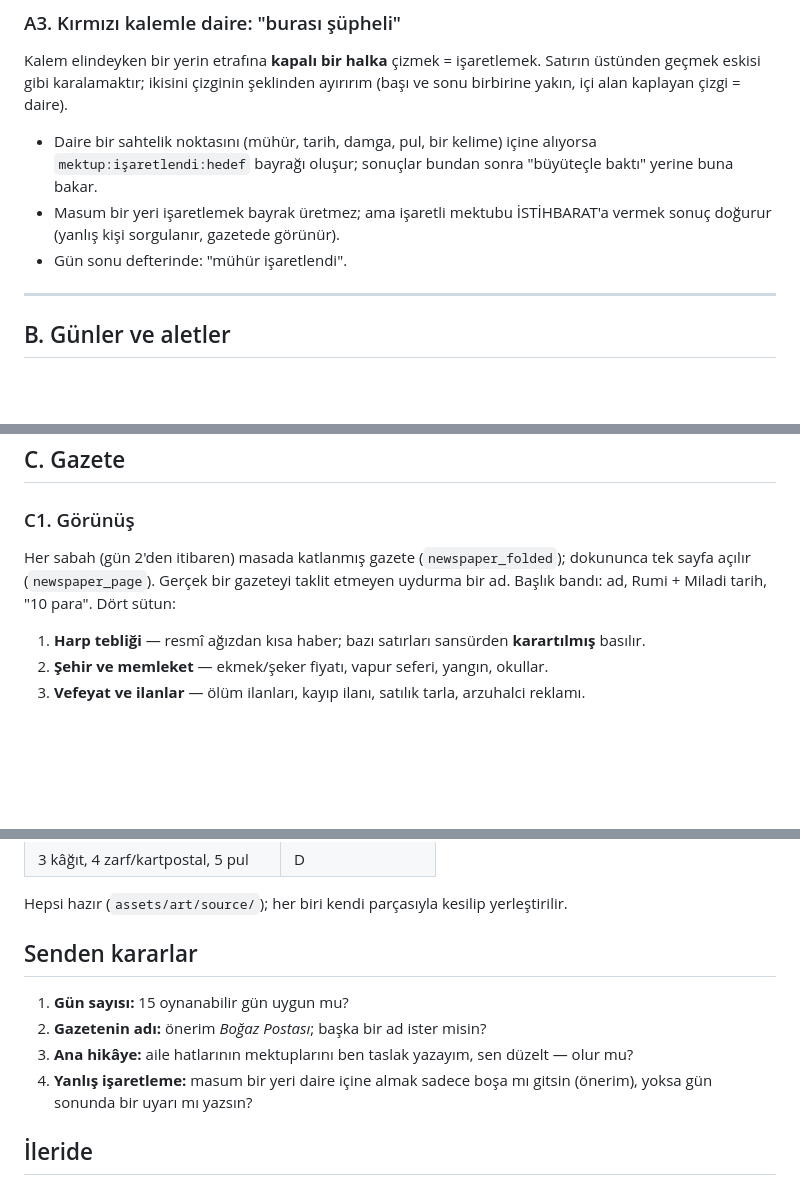
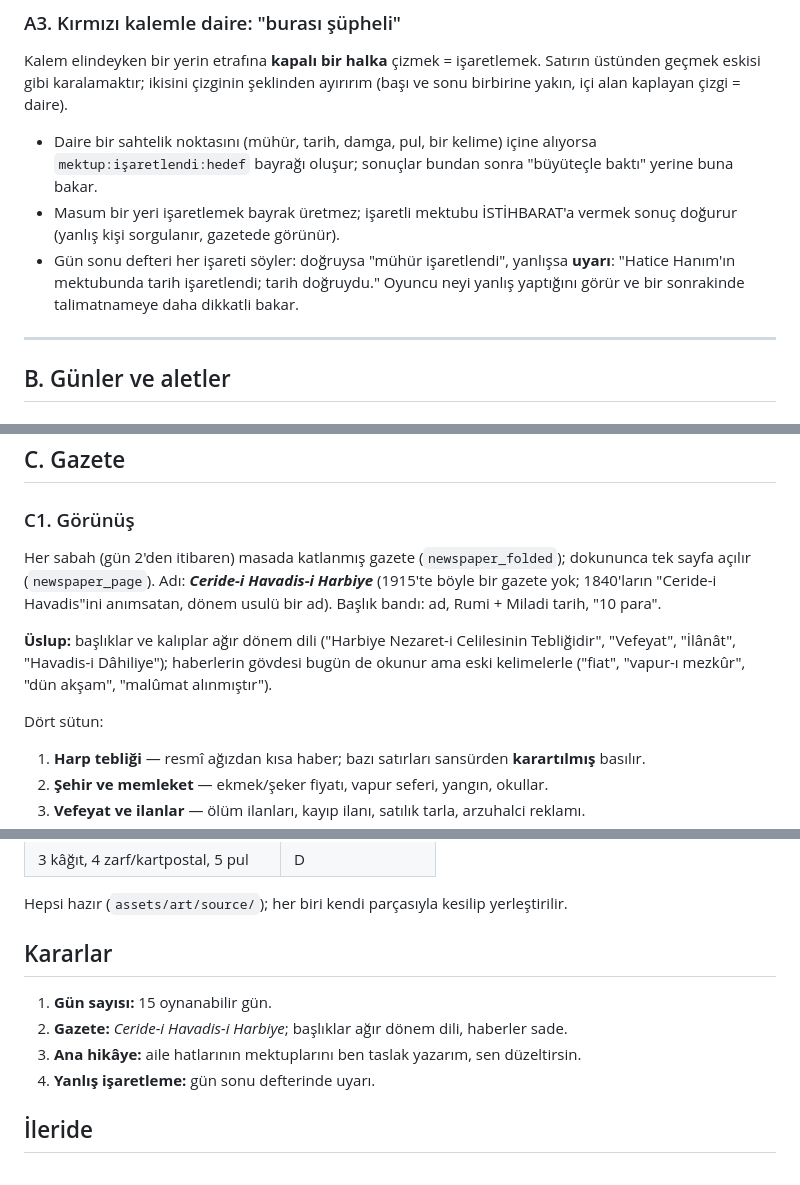
Before and after one commit to kemalp07/K-rm-z-Kalem, a Markdown page: docs/plan-2-asama.md, 3 parts joined by grey strips. GitHub-like rendering; blank space fills up the shorter version.

Commit message:
Stage 2 plan: decisions (newspaper name and style, warning on wrong marks)
Co-Authored-By: Claude Opus 5.5 <noreply@anthropic.com>
Claude-Session: https://claude.ai/code/session_01RsXX34AaGrgJM3it2ernwX

```diff
--- a/docs/plan-2-asama.md
+++ b/docs/plan-2-asama.md
@@ -53,9 +53,11 @@ Satırın üstünden geçmek eskisi gibi karalamaktır; ikisini çizginin şekli
 - Daire bir sahtelik noktasını (mühür, tarih, damga, pul, bir kelime) içine alıyorsa
   `mektup:işaretlendi:hedef` bayrağı oluşur; sonuçlar bundan sonra "büyüteçle baktı"
   yerine buna bakar.
-- Masum bir yeri işaretlemek bayrak üretmez; ama işaretli mektubu İSTİHBARAT'a vermek
+- Masum bir yeri işaretlemek bayrak üretmez; işaretli mektubu İSTİHBARAT'a vermek
   sonuç doğurur (yanlış kişi sorgulanır, gazetede görünür).
-- Gün sonu defterinde: "mühür işaretlendi".
+- Gün sonu defteri her işareti söyler: doğruysa "mühür işaretlendi", yanlışsa **uyarı**:
+  "Hatice Hanım'ın mektubunda tarih işaretlendi; tarih doğruydu." Oyuncu neyi yanlış
+  yaptığını görür ve bir sonrakinde talimatnameye daha dikkatli bakar.
 
 ---
 
@@ -98,8 +100,15 @@ taslak yazarım, sen düzeltirsin; casus mektuplarını (gizli katmanlı) ben el
 ### C1. Görünüş
 
 Her sabah (gün 2'den itibaren) masada katlanmış gazete (`newspaper_folded`); dokununca tek
-sayfa açılır (`newspaper_page`). Gerçek bir gazeteyi taklit etmeyen uydurma bir ad.
-Başlık bandı: ad, Rumi + Miladi tarih, "10 para". Dört sütun:
+sayfa açılır (`newspaper_page`). Adı: ***Ceride-i Havadis-i Harbiye*** (1915'te böyle bir
+gazete yok; 1840'ların "Ceride-i Havadis"ini anımsatan, dönem usulü bir ad).
+Başlık bandı: ad, Rumi + Miladi tarih, "10 para".
+
+**Üslup:** başlıklar ve kalıplar ağır dönem dili ("Harbiye Nezaret-i Celilesinin
+Tebliğidir", "Vefeyat", "İlânât", "Havadis-i Dâhiliye"); haberlerin gövdesi bugün de okunur
+ama eski kelimelerle ("fiat", "vapur-ı mezkûr", "dün akşam", "malûmat alınmıştır").
+
+Dört sütun:
 
 1. **Harp tebliği** — resmî ağızdan kısa haber; bazı satırları sansürden **karartılmış** basılır.
 2. **Şehir ve memleket** — ekmek/şeker fiyatı, vapur seferi, yangın, okullar.
@@ -151,13 +160,12 @@ gönderene göre seçer: asker → üçgen ya da kaba kâğıt, kumpanya → ant
 
 Hepsi hazır (`assets/art/source/`); her biri kendi parçasıyla kesilip yerleştirilir.
 
-## Senden kararlar
+## Kararlar
 
-1. **Gün sayısı:** 15 oynanabilir gün uygun mu?
-2. **Gazetenin adı:** önerim *Boğaz Postası*; başka bir ad ister misin?
-3. **Ana hikâye:** aile hatlarının mektuplarını ben taslak yazayım, sen düzelt — olur mu?
-4. **Yanlış işaretleme:** masum bir yeri daire içine almak sadece boşa mı gitsin (önerim),
-   yoksa gün sonunda bir uyarı mı yazsın?
+1. **Gün sayısı:** 15 oynanabilir gün.
+2. **Gazete:** *Ceride-i Havadis-i Harbiye*; başlıklar ağır dönem dili, haberler sade.
+3. **Ana hikâye:** aile hatlarının mektuplarını ben taslak yazarım, sen düzeltirsin.
+4. **Yanlış işaretleme:** gün sonu defterinde uyarı.
 
 ## İleride
 
```
